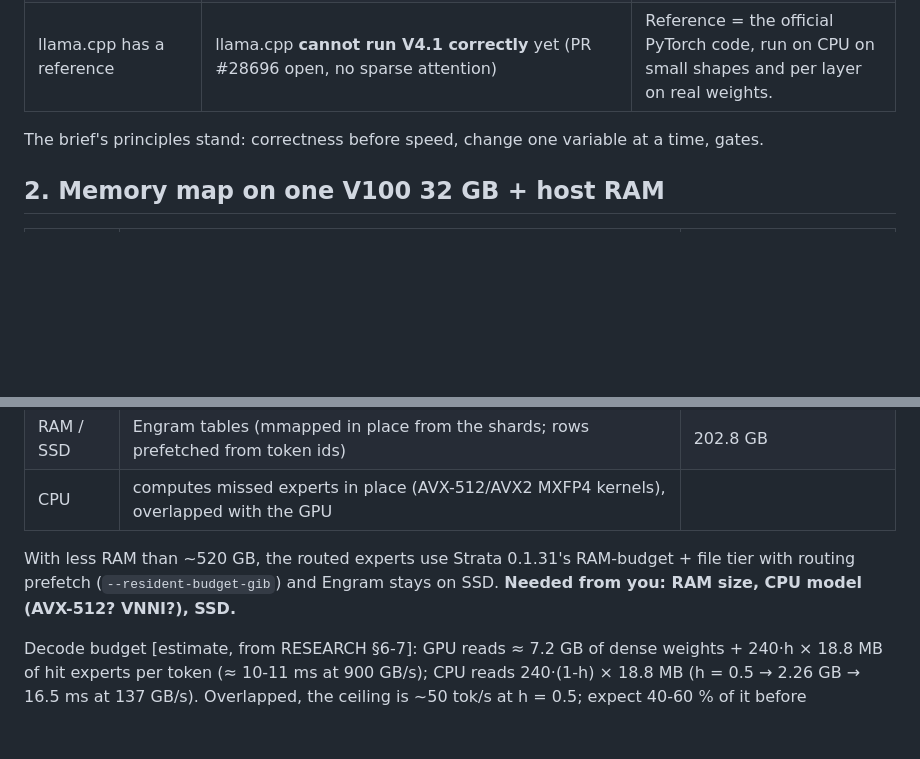
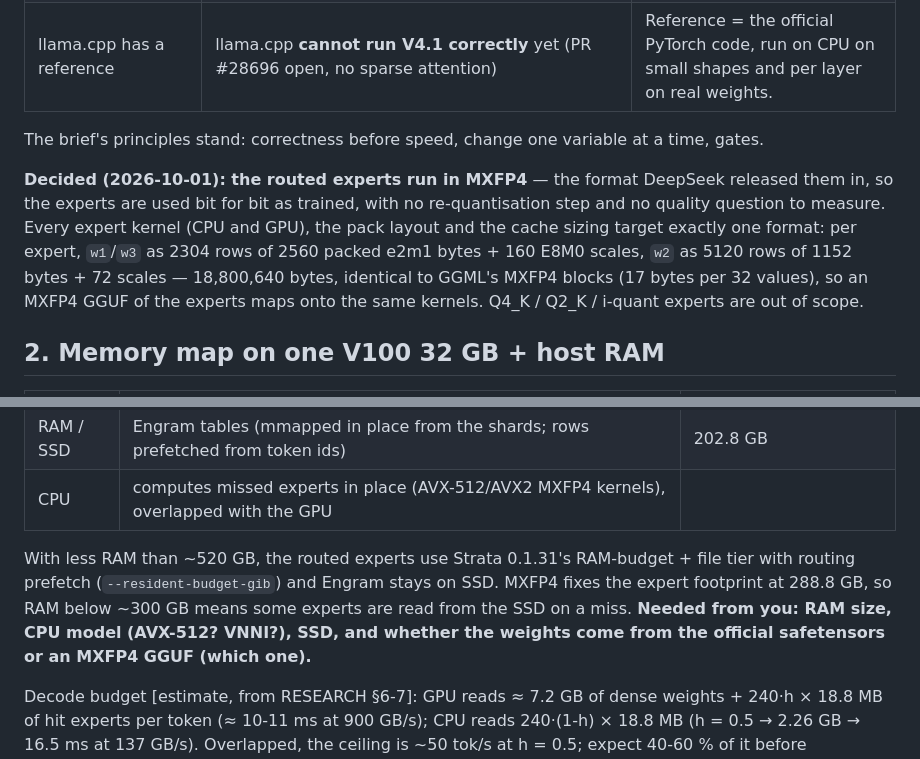
Before and after one commit to P-J-GROUP-INC-LTD/Vibe100, a Markdown page: docs/deepseek/PLAN.md, 2 parts joined by grey strips. Drawn GitHub-style; blank space fills up the shorter version.

Commit message:
DeepSeek plan: routed experts run in MXFP4 (decided)
The experts are used in the format DeepSeek released them in (GGML-
identical MXFP4, 18,800,640 bytes per expert): one format for the CPU
and GPU expert kernels, the pack and the cache sizing; no
re-quantisation. Notes what that fixes for RAM (288.8 GB of experts).

Co-Authored-By: Claude Opus 5.5 <noreply@anthropic.com>
Claude-Session: https://claude.ai/code/session_01GUFF4cM5KBw7EXToP5Cp6Z

```diff
--- a/docs/deepseek/PLAN.md
+++ b/docs/deepseek/PLAN.md
@@ -19,6 +19,13 @@ The brief planned for a "DeepSeek-family" model (MLA, DSA, no SSD table). The re
 
 The brief's principles stand: correctness before speed, change one variable at a time, gates.
 
+**Decided (2026-10-01): the routed experts run in MXFP4** — the format DeepSeek released them in, so the experts are
+used bit for bit as trained, with no re-quantisation step and no quality question to measure. Every expert kernel
+(CPU and GPU), the pack layout and the cache sizing target exactly one format: per expert, `w1`/`w3` as 2304 rows of
+2560 packed e2m1 bytes + 160 E8M0 scales, `w2` as 5120 rows of 1152 bytes + 72 scales — 18,800,640 bytes, identical
+to GGML's MXFP4 blocks (17 bytes per 32 values), so an MXFP4 GGUF of the experts maps onto the same kernels.
+Q4_K / Q2_K / i-quant experts are out of scope.
+
 ## 2. Memory map on one V100 32 GB + host RAM
 
 | Where | What | Size |
@@ -32,7 +39,9 @@ The brief's principles stand: correctness before speed, change one variable at a
 | CPU | computes missed experts in place (AVX-512/AVX2 MXFP4 kernels), overlapped with the GPU | |
 
 With less RAM than ~520 GB, the routed experts use Strata 0.1.31's RAM-budget + file tier with routing prefetch
-(`--resident-budget-gib`) and Engram stays on SSD. **Needed from you: RAM size, CPU model (AVX-512? VNNI?), SSD.**
+(`--resident-budget-gib`) and Engram stays on SSD. MXFP4 fixes the expert footprint at 288.8 GB, so RAM below
+~300 GB means some experts are read from the SSD on a miss. **Needed from you: RAM size, CPU model (AVX-512?
+VNNI?), SSD, and whether the weights come from the official safetensors or an MXFP4 GGUF (which one).**
 
 Decode budget [estimate, from RESEARCH §6-7]: GPU reads ≈ 7.2 GB of dense weights + 240·h × 18.8 MB of hit
 experts per token (≈ 10-11 ms at 900 GB/s); CPU reads 240·(1-h) × 18.8 MB (h = 0.5 → 2.26 GB → 16.5 ms at
```
